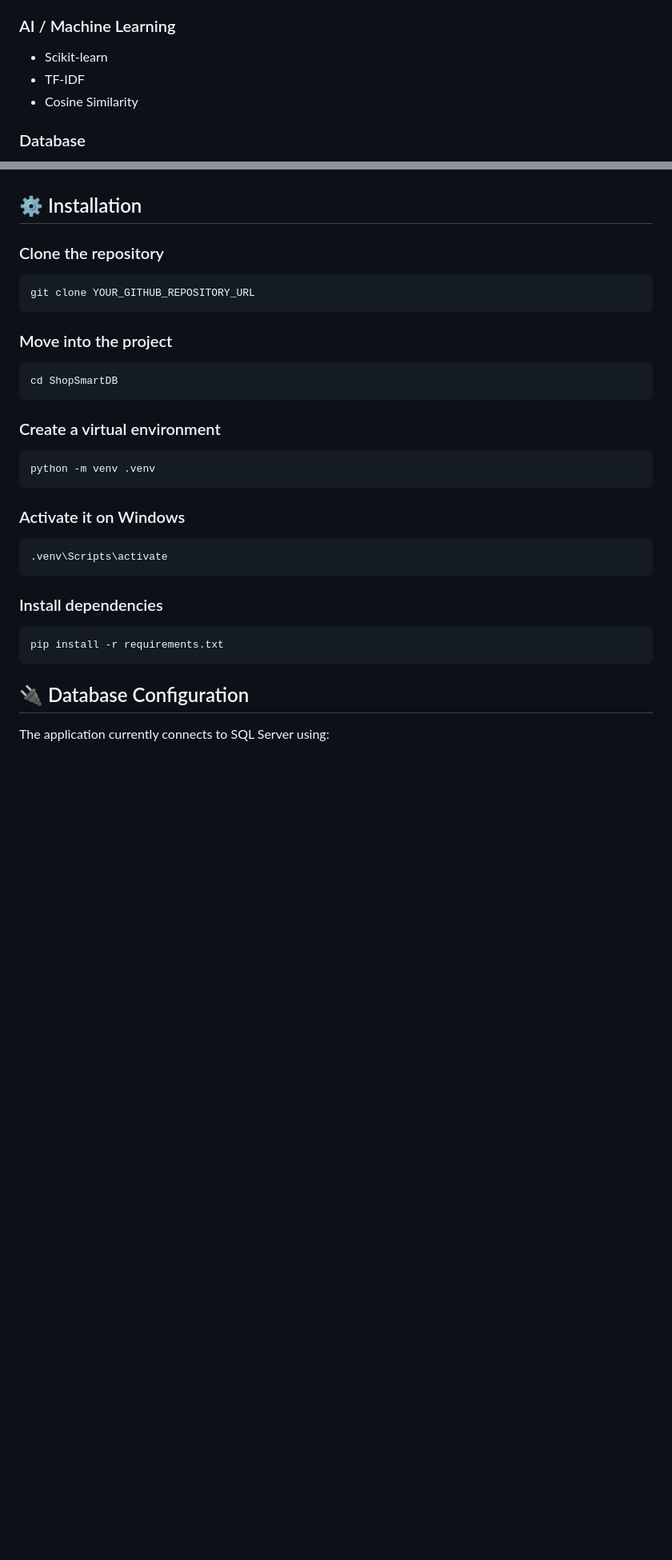
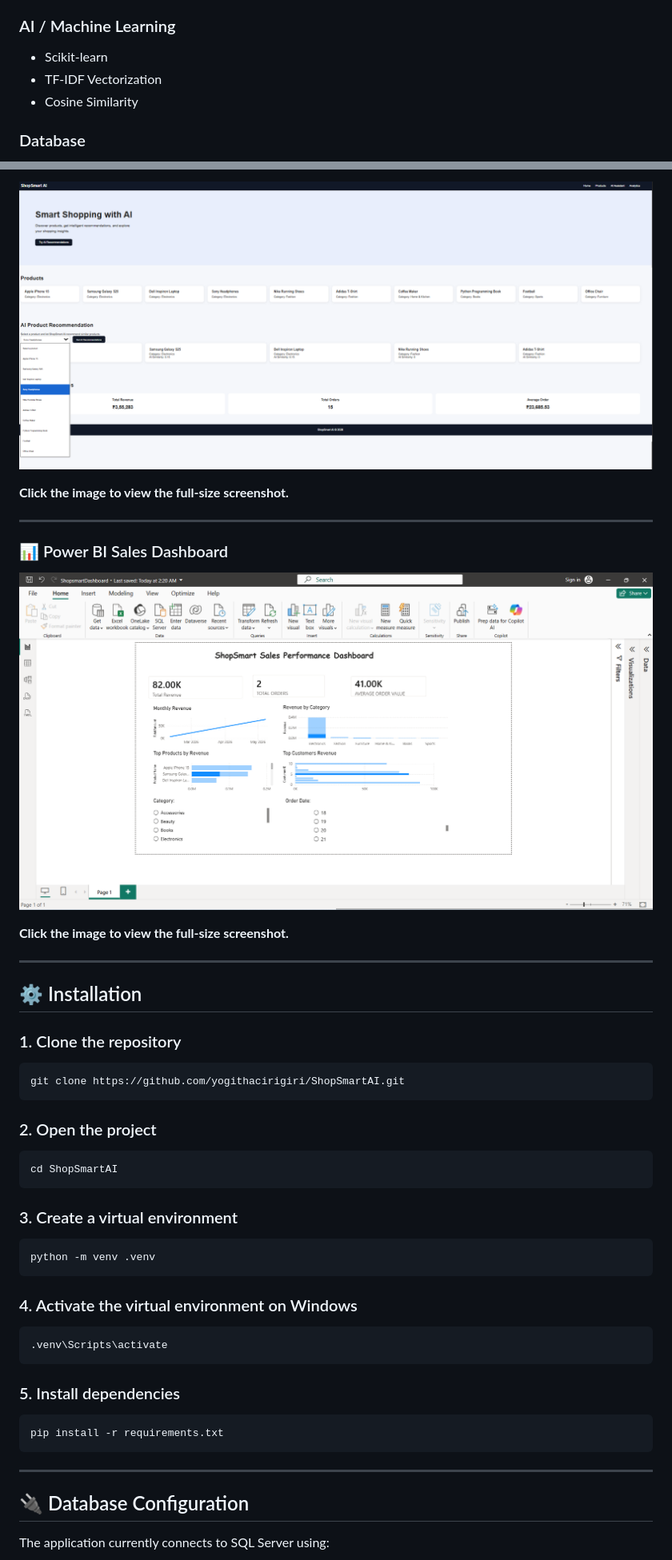
Before and after one commit to yogithacirigiri/ShopSmartAI, a Markdown page: README.md, 2 parts joined by grey strips. Shown at 80% size. Rendered like a GitHub page; blank space fills up the shorter version.

````diff
--- a/README.md
+++ b/README.md
@@ -78,7 +108,7 @@ Power BI is also connected to the database for sales analytics.
 ### AI / Machine Learning
 
 * Scikit-learn
-* TF-IDF
+* TF-IDF Vectorization
 * Cosine Similarity
 
 ### Database
@@ -163,35 +252,50 @@ Key findings include:
+[![AI Product Recommendation](ss/shop%20smart%20ai%202%20.png)](ss/shop%20smart%20ai%202%20.png)
+
+**Click the image to view the full-size screenshot.**
+
+---
+
+### 📊 Power BI Sales Dashboard
+
+[![Power BI Sales Dashboard](ss/shopsmart%20dashboad.png)](ss/shopsmart%20dashboad.png)
+
+**Click the image to view the full-size screenshot.**
+
+---
 
 ## ⚙️ Installation
 
-### Clone the repository
+### 1. Clone the repository
 
 ```bash
-git clone YOUR_GITHUB_REPOSITORY_URL
+git clone https://github.com/yogithacirigiri/ShopSmartAI.git
 ```
 
-### Move into the project
+### 2. Open the project
 
 ```bash
-cd ShopSmartDB
+cd ShopSmartAI
 ```
 
-### Create a virtual environment
+### 3. Create a virtual environment
 
 ```bash
 python -m venv .venv
 ```
 
-### Activate it on Windows
+### 4. Activate the virtual environment on Windows
 
 ```bash
 .venv\Scripts\activate
 ```
 
-### Install dependencies
+### 5. Install dependencies
 
 ```bash
 pip install -r requirements.txt
 ```
+
+---
 
 ## 🔌 Database Configuration
 
````
Also changed, not shown: other parts of README.md (+161 -82 lines).
